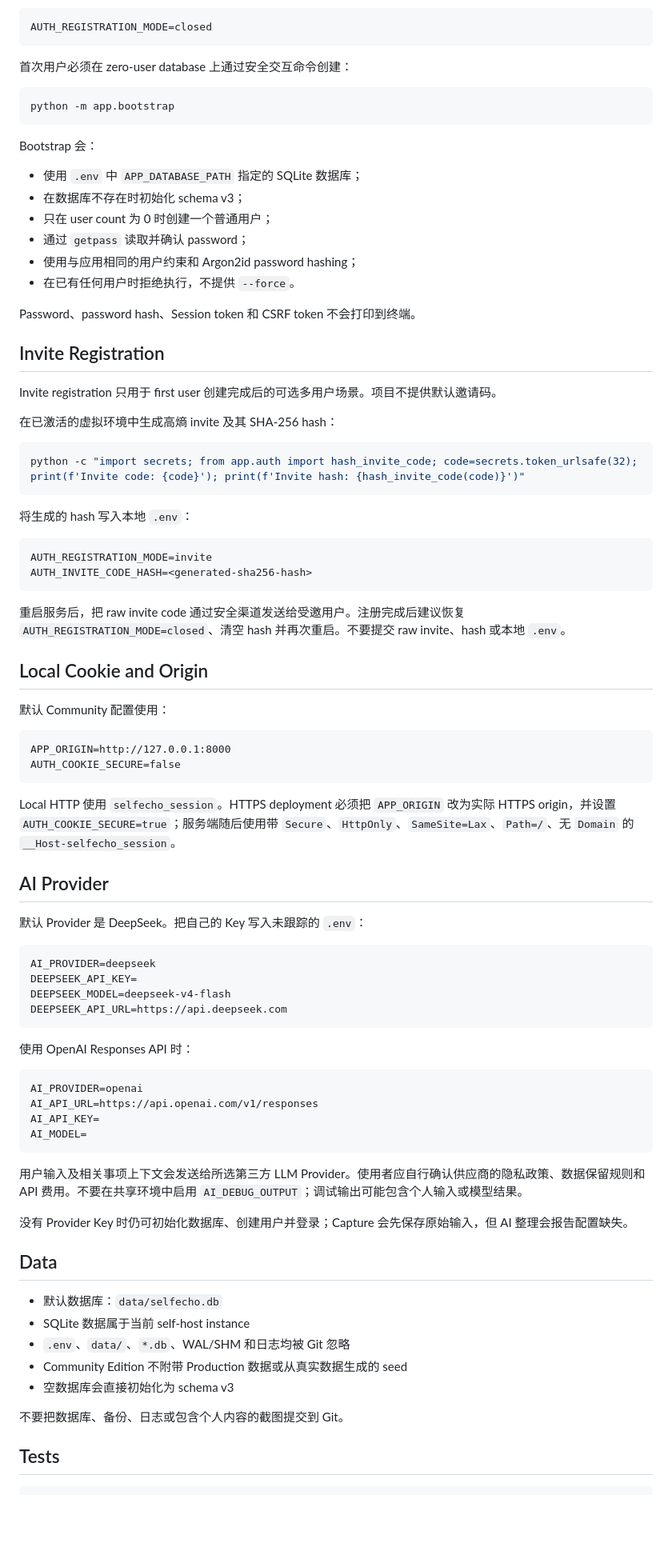
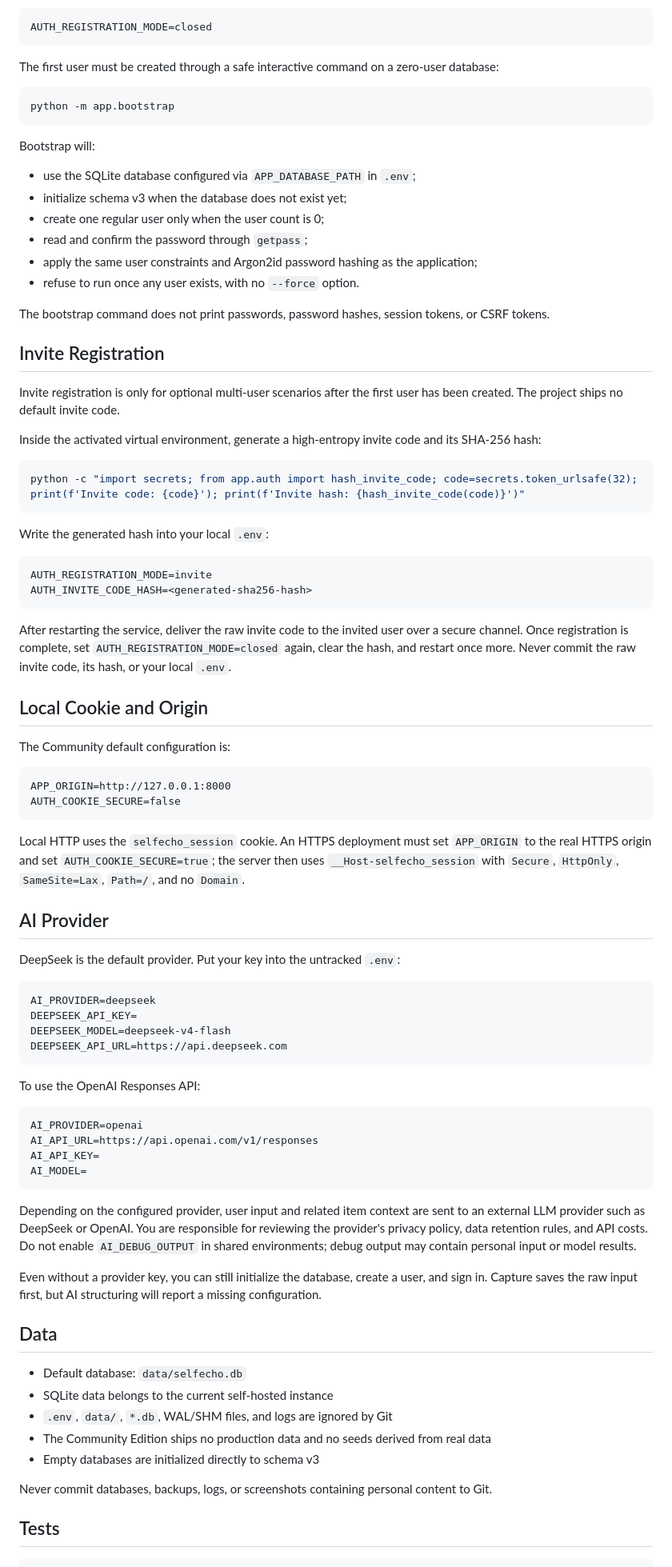
Before and after one commit to XuZhilin2007/selfechoai, a Markdown page: README.md, the part around one of its changes. Shown at 80% size. GitHub-like rendering; blank space fills up the shorter version.

Commit message:
docs: add bilingual README

````diff
--- a/README.md
+++ b/README.md
@@ -76,56 +76,56 @@ Community 默认配置为：
 AUTH_REGISTRATION_MODE=closed
 ```
 
-首次用户必须在 zero-user database 上通过安全交互命令创建：
+The first user must be created through a safe interactive command on a zero-user database:
 
 ```bash
 python -m app.bootstrap
 ```
 
-Bootstrap 会：
+Bootstrap will:
 
-- 使用 `.env` 中 `APP_DATABASE_PATH` 指定的 SQLite 数据库；
-- 在数据库不存在时初始化 schema v3；
-- 只在 user count 为 0 时创建一个普通用户；
-- 通过 `getpass` 读取并确认 password；
-- 使用与应用相同的用户约束和 Argon2id password hashing；
-- 在已有任何用户时拒绝执行，不提供 `--force`。
+- use the SQLite database configured via `APP_DATABASE_PATH` in `.env`;
+- initialize schema v3 when the database does not exist yet;
+- create one regular user only when the user count is 0;
+- read and confirm the password through `getpass`;
+- apply the same user constraints and Argon2id password hashing as the application;
+- refuse to run once any user exists, with no `--force` option.
 
-Password、password hash、Session token 和 CSRF token 不会打印到终端。
+The bootstrap command does not print passwords, password hashes, session tokens, or CSRF tokens.
 
 ## Invite Registration
 
-Invite registration 只用于 first user 创建完成后的可选多用户场景。项目不提供默认邀请码。
+Invite registration is only for optional multi-user scenarios after the first user has been created. The project ships no default invite code.
 
-在已激活的虚拟环境中生成高熵 invite 及其 SHA-256 hash：
+Inside the activated virtual environment, generate a high-entropy invite code and its SHA-256 hash:
 
 ```bash
 python -c "import secrets; from app.auth import hash_invite_code; code=secrets.token_urlsafe(32); print(f'Invite code: {code}'); print(f'Invite hash: {hash_invite_code(code)}')"
 ```
 
-将生成的 hash 写入本地 `.env`：
+Write the generated hash into your local `.env`:
 
 ```text
 AUTH_REGISTRATION_MODE=invite
 AUTH_INVITE_CODE_HASH=<generated-sha256-hash>
 ```
 
-重启服务后，把 raw invite code 通过安全渠道发送给受邀用户。注册完成后建议恢复 `AUTH_REGISTRATION_MODE=closed`、清空 hash 并再次重启。不要提交 raw invite、hash 或本地 `.env`。
+After restarting the service, deliver the raw invite code to the invited user over a secure channel. Once registration is complete, set `AUTH_REGISTRATION_MODE=closed` again, clear the hash, and restart once more. Never commit the raw invite code, its hash, or your local `.env`.
 
 ## Local Cookie and Origin
 
-默认 Community 配置使用：
+The Community default configuration is:
 
 ```text
 APP_ORIGIN=http://127.0.0.1:8000
 AUTH_COOKIE_SECURE=false
 ```
 
-Local HTTP 使用 `selfecho_session`。HTTPS deployment 必须把 `APP_ORIGIN` 改为实际 HTTPS origin，并设置 `AUTH_COOKIE_SECURE=true`；服务端随后使用带 `Secure`、`HttpOnly`、`SameSite=Lax`、`Path=/`、无 `Domain` 的 `__Host-selfecho_session`。
+Local HTTP uses the `selfecho_session` cookie. An HTTPS deployment must set `APP_ORIGIN` to the real HTTPS origin and set `AUTH_COOKIE_SECURE=true`; the server then uses `__Host-selfecho_session` with `Secure`, `HttpOnly`, `SameSite=Lax`, `Path=/`, and no `Domain`.
 
 ## AI Provider
 
-默认 Provider 是 DeepSeek。把自己的 Key 写入未跟踪的 `.env`：
+DeepSeek is the default provider. Put your key into the untracked `.env`:
 
 ```text
 AI_PROVIDER=deepseek
@@ -134,7 +134,7 @@ DEEPSEEK_MODEL=deepseek-v4-flash
 DEEPSEEK_API_URL=https://api.deepseek.com
 ```
 
-使用 OpenAI Responses API 时：
+To use the OpenAI Responses API:
 
 ```text
 AI_PROVIDER=openai
@@ -143,19 +143,19 @@ AI_API_KEY=
 AI_MODEL=
 ```
 
-用户输入及相关事项上下文会发送给所选第三方 LLM Provider。使用者应自行确认供应商的隐私政策、数据保留规则和 API 费用。不要在共享环境中启用 `AI_DEBUG_OUTPUT`；调试输出可能包含个人输入或模型结果。
+Depending on the configured provider, user input and related item context are sent to an external LLM provider such as DeepSeek or OpenAI. You are responsible for reviewing the provider's privacy policy, data retention rules, and API costs. Do not enable `AI_DEBUG_OUTPUT` in shared environments; debug output may contain personal input or model results.
 
-没有 Provider Key 时仍可初始化数据库、创建用户并登录；Capture 会先保存原始输入，但 AI 整理会报告配置缺失。
+Even without a provider key, you can still initialize the database, create a user, and sign in. Capture saves the raw input first, but AI structuring will report a missing configuration.
 
 ## Data
 
-- 默认数据库：`data/selfecho.db`
-- SQLite 数据属于当前 self-host instance
-- `.env`、`data/`、`*.db`、WAL/SHM 和日志均被 Git 忽略
-- Community Edition 不附带 Production 数据或从真实数据生成的 seed
-- 空数据库会直接初始化为 schema v3
+- Default database: `data/selfecho.db`
+- SQLite data belongs to the current self-hosted instance
+- `.env`, `data/`, `*.db`, WAL/SHM files, and logs are ignored by Git
+- The Community Edition ships no production data and no seeds derived from real data
+- Empty databases are initialized directly to schema v3
 
-不要把数据库、备份、日志或包含个人内容的截图提交到 Git。
+Never commit databases, backups, logs, or screenshots containing personal content to Git.
 
 ## Tests
 
````
Also changed, not shown: other parts of README.md (+32 -32 lines), README.zh-CN.md (added, +200 -0 lines).
